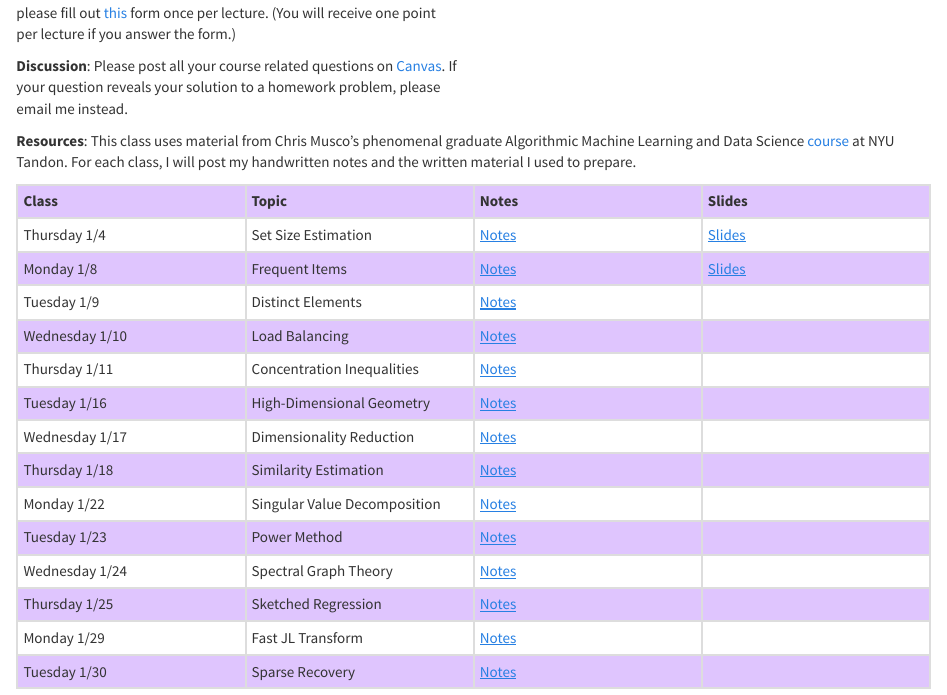
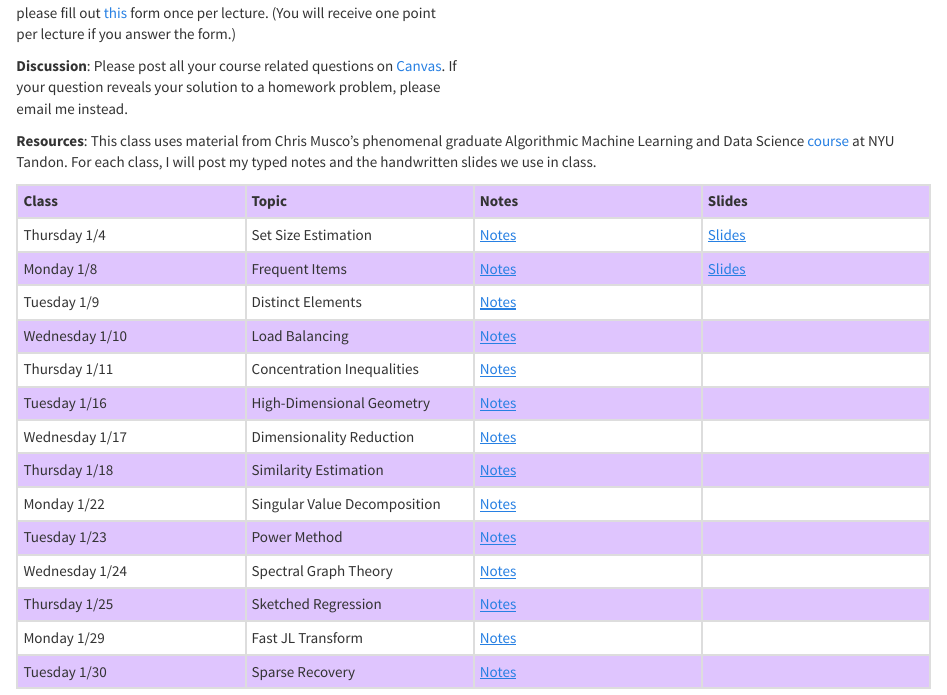
Before and after one commit to rtealwitter/rads2024, an R Markdown document (index.rmd): the page in a window 1100 px wide, from 390 px down. Rendered offline with R 4.5, knitr and Pandoc, with nearby package versions.

Commit message:
more clear language about resources

```diff
--- a/index.rmd
+++ b/index.rmd
@@ -33,7 +33,7 @@ An introduction to algorithms for efficiently finding patterns in large-scale da
   </div>
 </div>
 
-**Resources**: This class uses material from Chris Musco's phenomenal graduate Algorithmic Machine Learning and Data Science [course](https://chrismusco.com/amlds2023/) at NYU Tandon. For each class, I will post my handwritten notes and the written material I used to prepare.
+**Resources**: This class uses material from Chris Musco's phenomenal graduate Algorithmic Machine Learning and Data Science [course](https://chrismusco.com/amlds2023/) at NYU Tandon. For each class, I will post my typed notes and the handwritten slides we use in class.
 
 <tr>
 Class | Topic | Notes | Slides </tr><tr>
```
Also changed, not shown: 1 other file.
